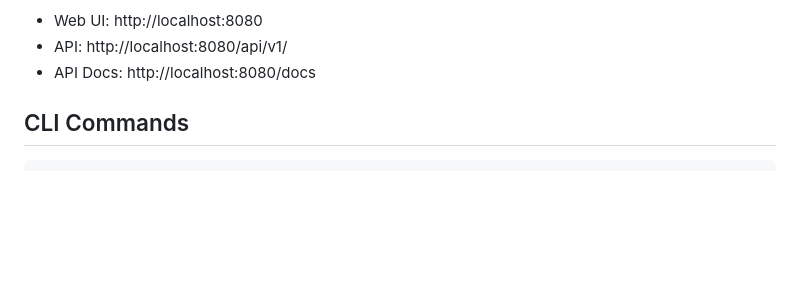
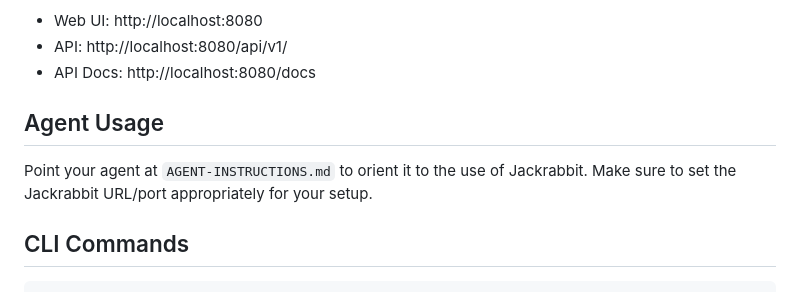
Before and after one commit to timwalsh41/jackrabbit, a Markdown page: README.md, the part around the change. Drawn GitHub-style; blank space fills up the shorter version.

Commit message:
Added instructions for agents to use Jackrabbit in a repo, and referenced in README

```diff
--- a/README.md
+++ b/README.md
@@ -30,6 +30,10 @@ The server will start on port 8080 (or the PORT from .env).
 - Web UI: http://localhost:8080
 - API: http://localhost:8080/api/v1/
 - API Docs: http://localhost:8080/docs
+
+## Agent Usage
+
+Point your agent at `AGENT-INSTRUCTIONS.md` to orient it to the use of Jackrabbit. Make sure to set the Jackrabbit URL/port appropriately for your setup.
 
 ## CLI Commands
 
```
Also changed, not shown: AGENT-INSTRUCTIONS.md (added, +31 -0 lines).
